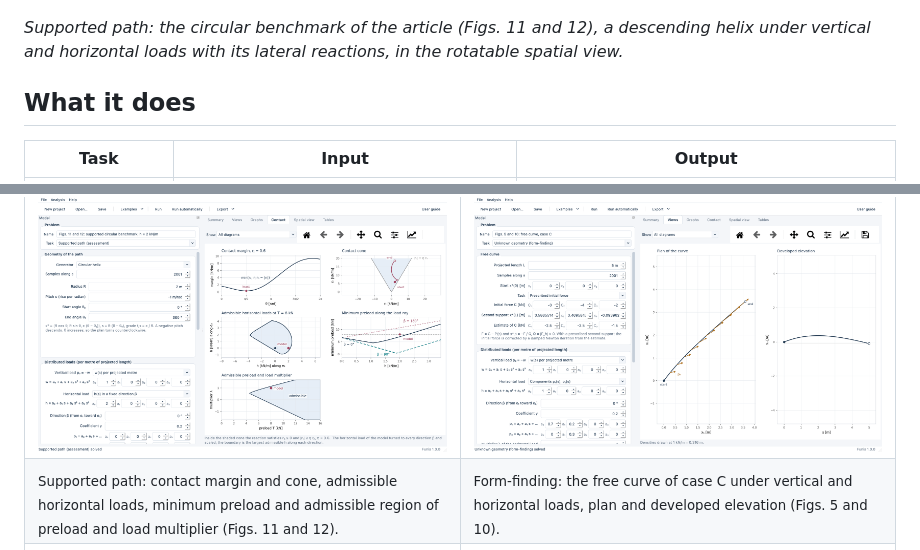
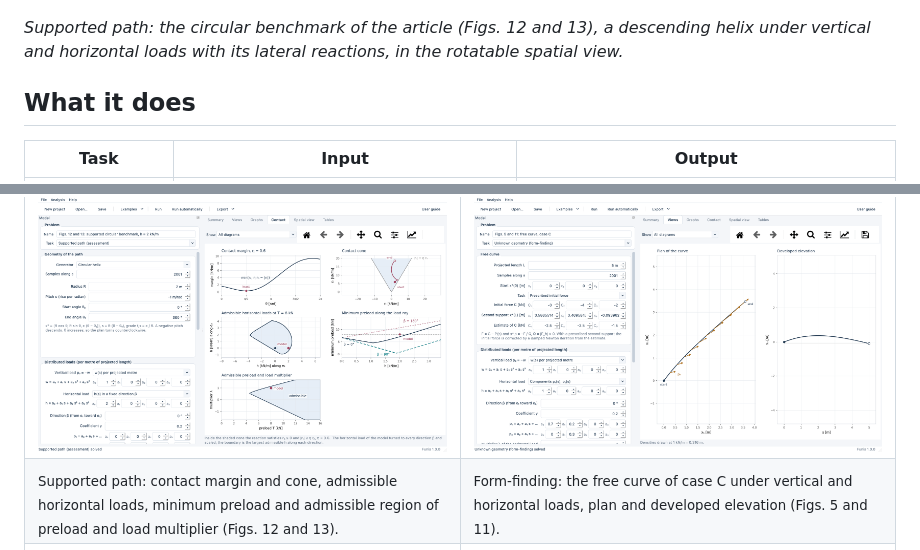
Before and after one commit to colivieri89/Funis, a Markdown page: README.md, 2 parts joined by grey strips. GitHub-like rendering; pictures changed too: docs/screenshots/contact.png, docs/screenshots/form_finding.png.

Commit message:
Examples: figure and section numbers of the revised article

```diff
--- a/README.md
+++ b/README.md
@@ -12,7 +12,7 @@ Funis is a desktop application for Windows and macOS. It needs no other software
 
 ![Funis: a descending helical path under vertical and horizontal loads with its lateral reactions, in the rotatable spatial view](docs/screenshots/spatial_view.png)
 
-*Supported path: the circular benchmark of the article (Figs. 11 and 12), a descending helix under vertical and horizontal loads with its lateral reactions, in the rotatable spatial view.*
+*Supported path: the circular benchmark of the article (Figs. 12 and 13), a descending helix under vertical and horizontal loads with its lateral reactions, in the rotatable spatial view.*
 
 ## What it does
 
@@ -37,8 +37,8 @@ Units: m and kN, load densities in kN per metre of projected length, angles in d
     <td width="50%"><a href="docs/screenshots/form_finding.png"><img src="docs/screenshots/form_finding.png" alt="Form-finding of a free spatial curve"></a></td>
   </tr>
   <tr>
-    <td><sub>Supported path: contact margin and cone, admissible horizontal loads, minimum preload and admissible region of preload and load multiplier (Figs. 11 and 12).</sub></td>
-    <td><sub>Form-finding: the free curve of case C under vertical and horizontal loads, plan and developed elevation (Figs. 5 and 10).</sub></td>
+    <td><sub>Supported path: contact margin and cone, admissible horizontal loads, minimum preload and admissible region of preload and load multiplier (Figs. 12 and 13).</sub></td>
+    <td><sub>Form-finding: the free curve of case C under vertical and horizontal loads, plan and developed elevation (Figs. 5 and 11).</sub></td>
   </tr>
   <tr>
     <td width="50%"><a href="docs/screenshots/plane_funicular.png"><img src="docs/screenshots/plane_funicular.png" alt="Plane funicular: catenary under a pseudo-static action"></a></td>
```
Also changed, not shown: docs/screenshots/spatial_view.png, 13 other files.
